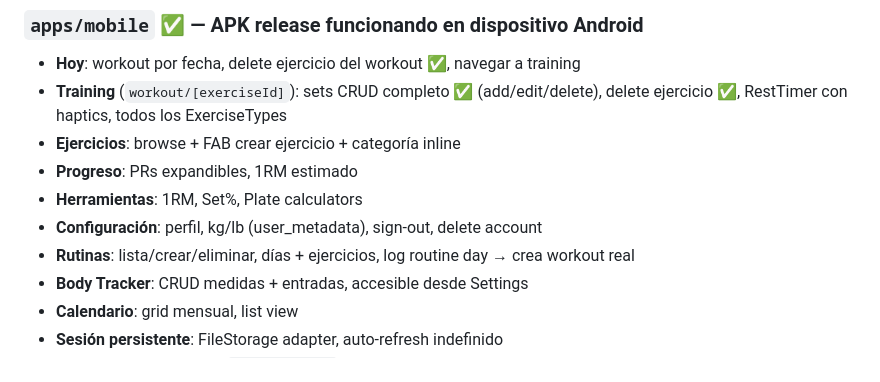
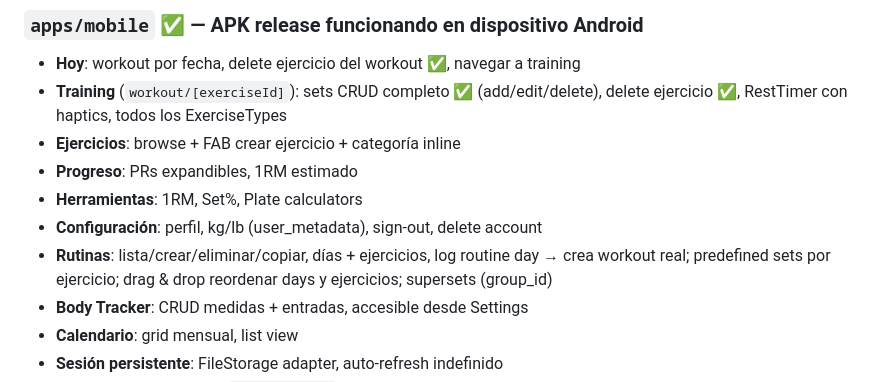
Before and after one commit to jjbier/fitnotes-mobile, a Markdown page: CLAUDE.md, the part around the change. Rendered like a GitHub page.

Commit message:
docs: estado final rutinas — todas las características implementadas
Co-Authored-By: Claude Sonnet 4.6 <noreply@anthropic.com>

```diff
--- a/CLAUDE.md
+++ b/CLAUDE.md
@@ -79,7 +79,7 @@ fitnotes-app/
 - **Progreso**: PRs expandibles, 1RM estimado
 - **Herramientas**: 1RM, Set%, Plate calculators
 - **Configuración**: perfil, kg/lb (user_metadata), sign-out, delete account
-- **Rutinas**: lista/crear/eliminar, días + ejercicios, log routine day → crea workout real
+- **Rutinas**: lista/crear/eliminar/copiar, días + ejercicios, log routine day → crea workout real; predefined sets por ejercicio; drag & drop reordenar days y ejercicios; supersets (group_id)
 - **Body Tracker**: CRUD medidas + entradas, accesible desde Settings
 - **Calendario**: grid mensual, list view
 - **Sesión persistente**: FileStorage adapter, auto-refresh indefinido
```
